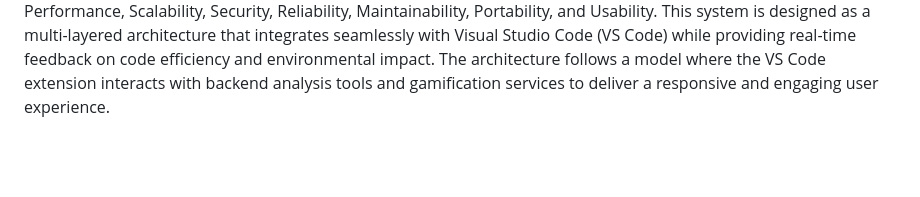
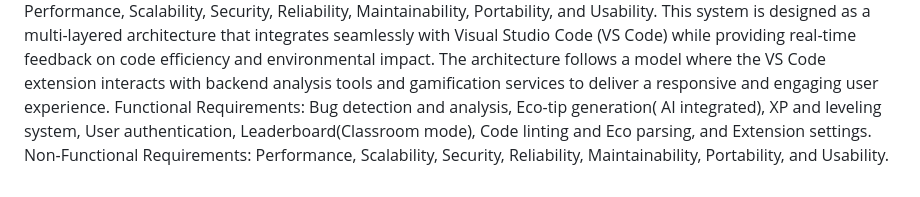
Before and after one commit to Phineas-bot/Ecodebugger-bot-repo, a Markdown page: Doc.md, the part around the change. Rendered like a GitHub page; blank space fills up the shorter version.

Commit message:
functionalities

```diff
--- a/Doc.md
+++ b/Doc.md
@@ -278,3 +278,5 @@ Test-Driven Development (TDD).
 Functional Requirements: Bug detection and analysis, Eco-tip generation( AI integrated), XP and leveling system, User authentication, Leaderboard(Classroom mode), Code linting and Eco parsing, and Extension settings.
 Non-Functional Requirements: Performance, Scalability, Security, Reliability, Maintainability, Portability, and Usability.
 This system is designed as a multi-layered architecture that integrates seamlessly with Visual Studio Code (VS Code) while providing real-time feedback on code efficiency and environmental impact. The architecture follows a model where the VS Code extension interacts with backend analysis tools and gamification services to deliver a responsive and engaging user experience.
+Functional Requirements: Bug detection and analysis, Eco-tip generation( AI integrated), XP and leveling system, User authentication, Leaderboard(Classroom mode), Code linting and Eco parsing, and Extension settings.
+Non-Functional Requirements: Performance, Scalability, Security, Reliability, Maintainability, Portability, and Usability.
```
